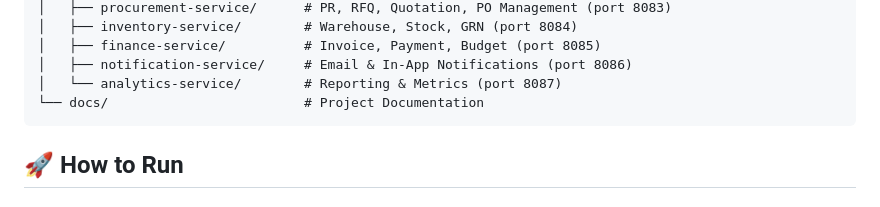
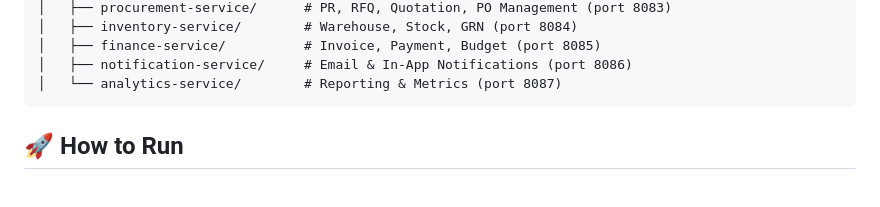
Before and after one commit to Shruti2026/ProcureX, a Markdown page: README.md, the part around the change. GitHub-like rendering.

Commit message:
readme added

````diff
--- a/README.md
+++ b/README.md
@@ -44,7 +44,6 @@ ProcureX/
 │   ├── finance-service/          # Invoice, Payment, Budget (port 8085)
 │   ├── notification-service/     # Email & In-App Notifications (port 8086)
 │   └── analytics-service/        # Reporting & Metrics (port 8087)
-└── docs/                         # Project Documentation
 ```
 
 ## 🚀 How to Run
````
